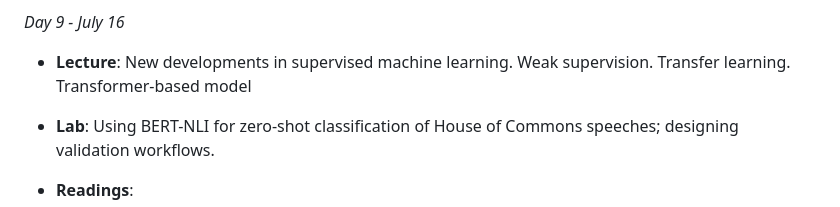
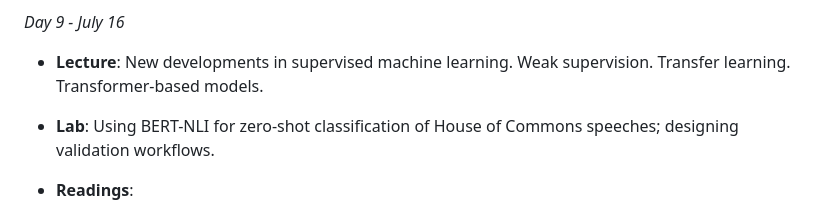
Before and after one commit to hjmschoonvelde/ess_qta_2026, a Markdown page: README.md, the part around the change. GitHub-like rendering.

```diff
--- a/README.md
+++ b/README.md
@@ -139,7 +139,7 @@ I thank Stefan Müller for sharing his lab session materials for his QTA course
 
 *Day 9 - July 16*
 
--	**Lecture**: New developments in supervised machine learning. Weak supervision. Transfer learning. Transformer-based model
+-	**Lecture**: New developments in supervised machine learning. Weak supervision. Transfer learning. Transformer-based models.
 
 -	**Lab**: Using BERT-NLI for zero-shot classification of House of Commons speeches; designing validation workflows.
 
```
